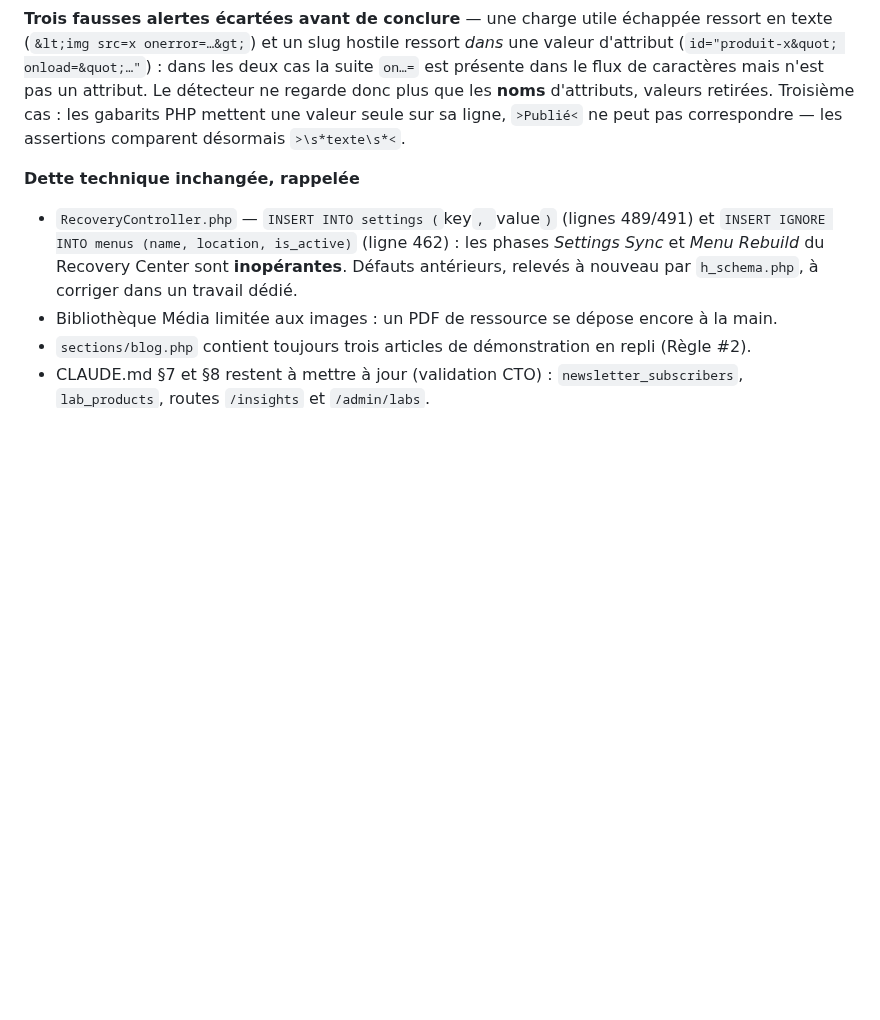
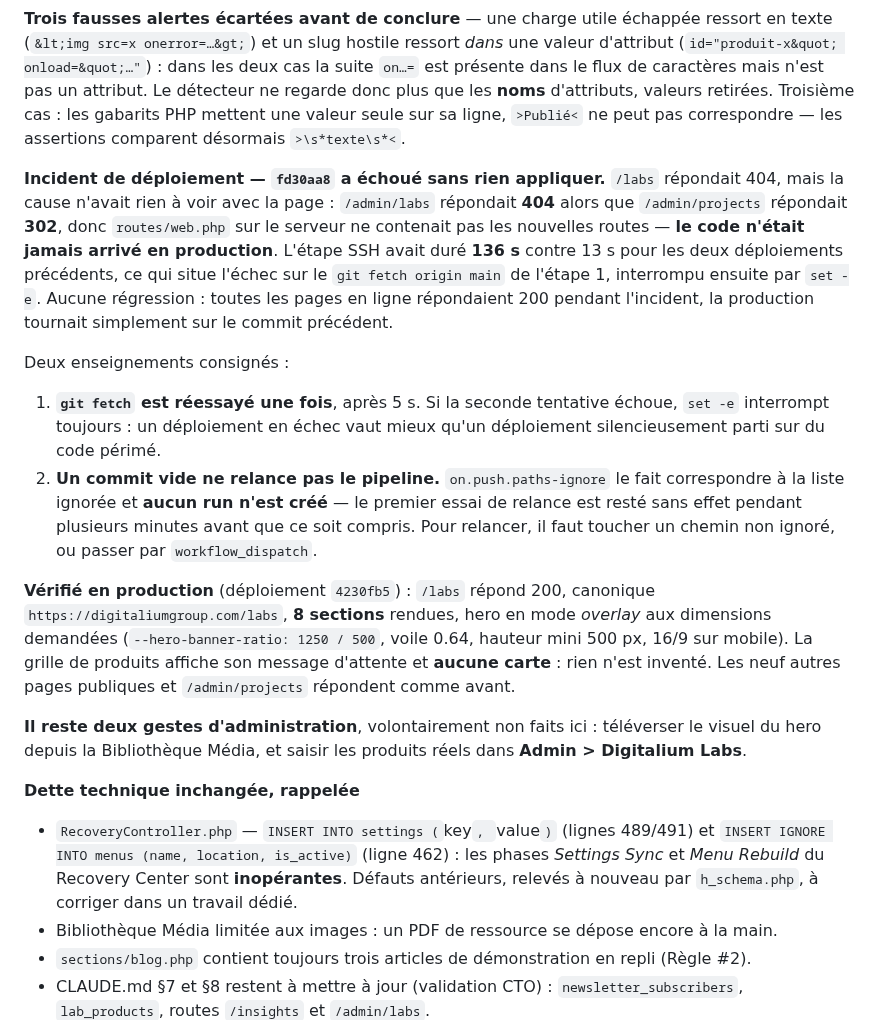
Before and after one commit to KODEX-cloud/Digitalium, a Markdown page: PROJECT_STATE.md, the part around the change. Drawn GitHub-style; blank space fills up the shorter version.

Commit message:
docs: PROJECT_STATE — Digitalium Labs et incident de deploiement (Regle #6)
Consigne la page /labs, le module produits, les bancs d'essai, et
l'incident de deploiement de fd30aa8 avec ses deux enseignements : le
git fetch desormais reessaye une fois, et le fait qu'un commit vide ne
relance pas le pipeline (paths-ignore).

Co-Authored-By: Claude Opus 5 <noreply@anthropic.com>

```diff
--- a/PROJECT_STATE.md
+++ b/PROJECT_STATE.md
@@ -126,6 +126,33 @@ la correction le remet au vert.
 flux de caractères mais n'est pas un attribut. Le détecteur ne regarde donc plus que les **noms**
 d'attributs, valeurs retirées. Troisième cas : les gabarits PHP mettent une valeur seule sur sa
 ligne, `>Publié<` ne peut pas correspondre — les assertions comparent désormais `>\s*texte\s*<`.
+
+**Incident de déploiement — `fd30aa8` a échoué sans rien appliquer.**
+`/labs` répondait 404, mais la cause n'avait rien à voir avec la page : `/admin/labs` répondait
+**404** alors que `/admin/projects` répondait **302**, donc `routes/web.php` sur le serveur ne
+contenait pas les nouvelles routes — **le code n'était jamais arrivé en production**. L'étape SSH
+avait duré **136 s** contre 13 s pour les deux déploiements précédents, ce qui situe l'échec sur le
+`git fetch origin main` de l'étape 1, interrompu ensuite par `set -e`. Aucune régression : toutes
+les pages en ligne répondaient 200 pendant l'incident, la production tournait simplement sur le
+commit précédent.
+
+Deux enseignements consignés :
+1. **`git fetch` est réessayé une fois**, après 5 s. Si la seconde tentative échoue, `set -e`
+   interrompt toujours : un déploiement en échec vaut mieux qu'un déploiement silencieusement parti
+   sur du code périmé.
+2. **Un commit vide ne relance pas le pipeline.** `on.push.paths-ignore` le fait correspondre à la
+   liste ignorée et **aucun run n'est créé** — le premier essai de relance est resté sans effet
+   pendant plusieurs minutes avant que ce soit compris. Pour relancer, il faut toucher un chemin
+   non ignoré, ou passer par `workflow_dispatch`.
+
+**Vérifié en production** (déploiement `4230fb5`) : `/labs` répond 200, canonique
+`https://digitaliumgroup.com/labs`, **8 sections** rendues, hero en mode *overlay* aux dimensions
+demandées (`--hero-banner-ratio: 1250 / 500`, voile 0.64, hauteur mini 500 px, 16/9 sur mobile).
+La grille de produits affiche son message d'attente et **aucune carte** : rien n'est inventé. Les
+neuf autres pages publiques et `/admin/projects` répondent comme avant.
+
+**Il reste deux gestes d'administration**, volontairement non faits ici : téléverser le visuel du
+hero depuis la Bibliothèque Média, et saisir les produits réels dans **Admin > Digitalium Labs**.
 
 **Dette technique inchangée, rappelée**
 - `RecoveryController.php` — `INSERT INTO settings (`key`, `value`)` (lignes 489/491) et
```
